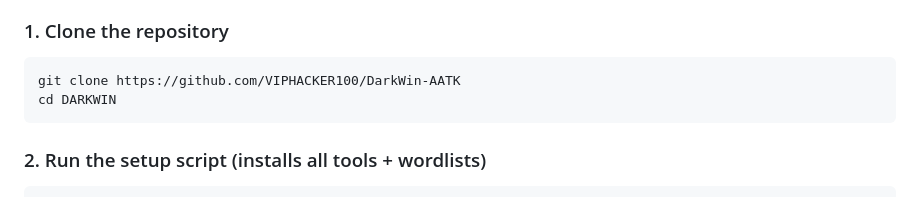
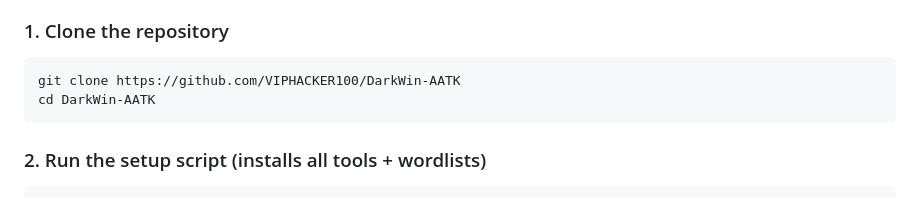
Before and after one commit to VIPHACKER100/DarkWin-AATK, a Markdown page: README.md, the part around the change. Rendered like a GitHub page.

Commit message:
Fix directory name in clone instructions

````diff
--- a/README.md
+++ b/README.md
@@ -37,7 +37,7 @@ darkwin run bounty --target example.com
 
 ```bash
 git clone https://github.com/VIPHACKER100/DarkWin-AATK
-cd DARKWIN
+cd DarkWin-AATK
 ```
 
 ### 2. Run the setup script (installs all tools + wordlists)
````
